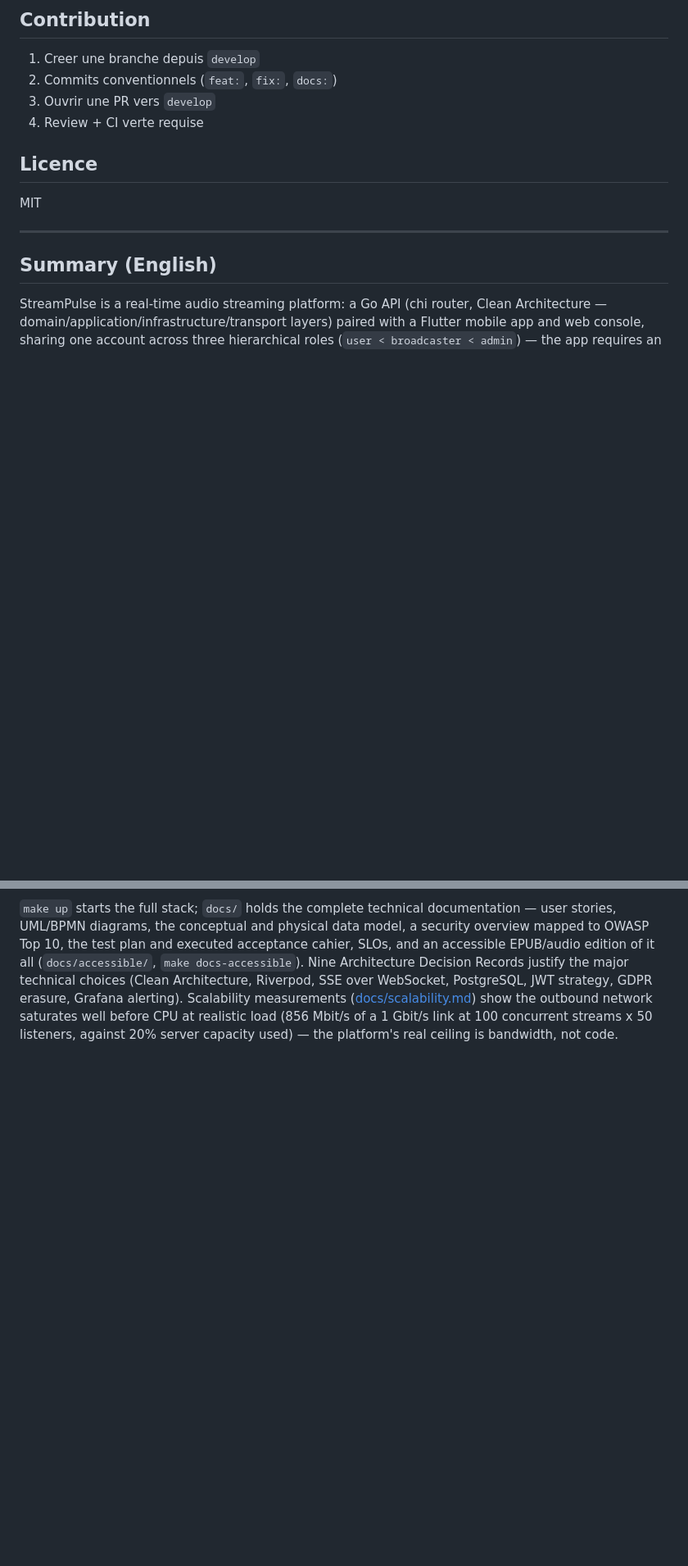
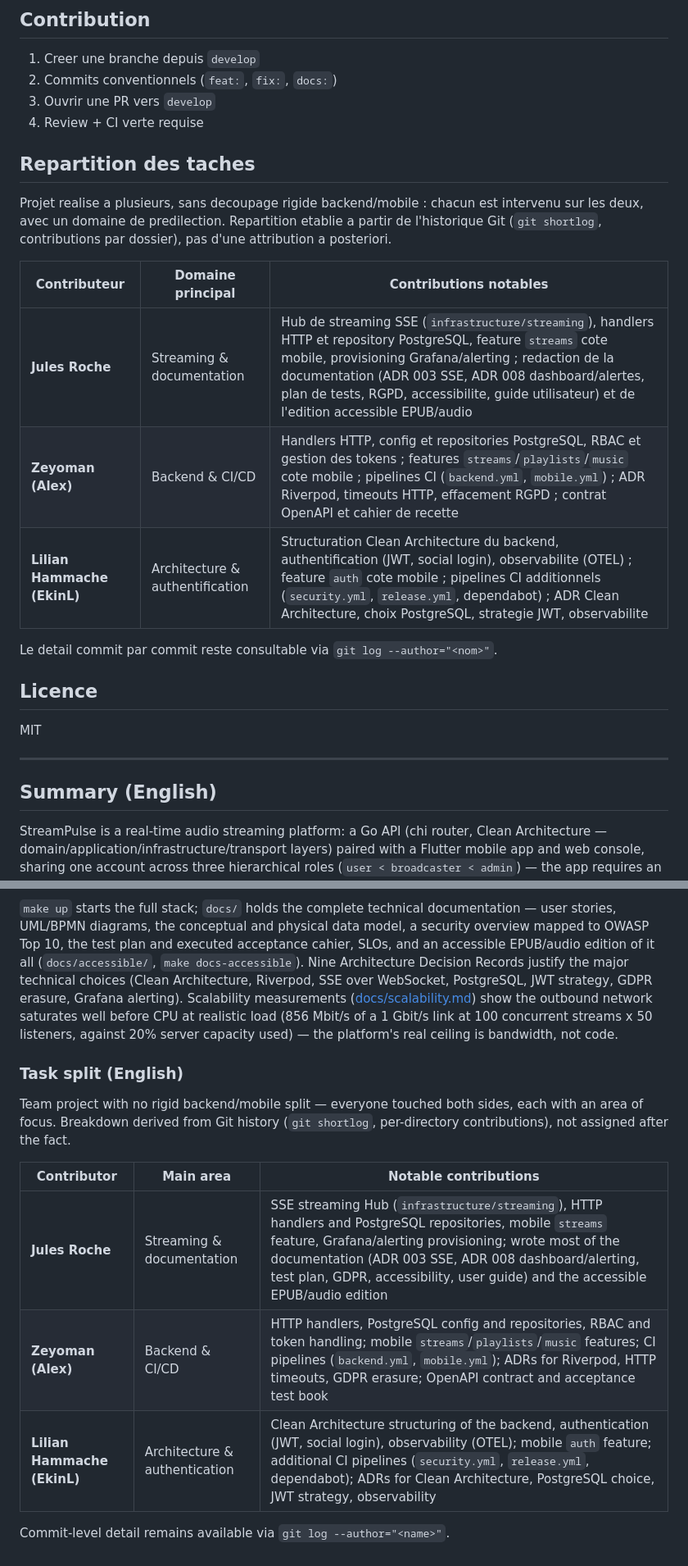
Before and after one commit to EkinL/streampulse, a Markdown page: README.md, 2 parts joined by grey strips. Shown at 82% size. GitHub-like rendering; blank space fills up the shorter version.

Commit message:
docs: add task split

```diff
--- a/README.md
+++ b/README.md
@@ -282,6 +282,21 @@ de ne mettre a jour que ce qui a change.
 3. Ouvrir une PR vers `develop`
 4. Review + CI verte requise
 
+## Repartition des taches
+
+Projet realise a plusieurs, sans decoupage rigide backend/mobile : chacun est
+intervenu sur les deux, avec un domaine de predilection. Repartition etablie
+a partir de l'historique Git (`git shortlog`, contributions par dossier), pas
+d'une attribution a posteriori.
+
+| Contributeur | Domaine principal | Contributions notables |
+|---|---|---|
+| **Jules Roche** | Streaming & documentation | Hub de streaming SSE (`infrastructure/streaming`), handlers HTTP et repository PostgreSQL, feature `streams` cote mobile, provisioning Grafana/alerting ; redaction de la documentation (ADR 003 SSE, ADR 008 dashboard/alertes, plan de tests, RGPD, accessibilite, guide utilisateur) et de l'edition accessible EPUB/audio |
+| **Zeyoman (Alex)** | Backend & CI/CD | Handlers HTTP, config et repositories PostgreSQL, RBAC et gestion des tokens ; features `streams`/`playlists`/`music` cote mobile ; pipelines CI (`backend.yml`, `mobile.yml`) ; ADR Riverpod, timeouts HTTP, effacement RGPD ; contrat OpenAPI et cahier de recette |
+| **Lilian Hammache (EkinL)** | Architecture & authentification | Structuration Clean Architecture du backend, authentification (JWT, social login), observabilite (OTEL) ; feature `auth` cote mobile ; pipelines CI additionnels (`security.yml`, `release.yml`, dependabot) ; ADR Clean Architecture, choix PostgreSQL, strategie JWT, observabilite |
+
+Le detail commit par commit reste consultable via `git log --author="<nom>"`.
+
 ## Licence
 
 MIT
@@ -318,3 +333,17 @@ erasure, Grafana alerting). Scalability measurements
 saturates well before CPU at realistic load (856 Mbit/s of a 1 Gbit/s link
 at 100 concurrent streams x 50 listeners, against 20% server capacity
 used) — the platform's real ceiling is bandwidth, not code.
+
+### Task split (English)
+
+Team project with no rigid backend/mobile split — everyone touched both
+sides, each with an area of focus. Breakdown derived from Git history
+(`git shortlog`, per-directory contributions), not assigned after the fact.
+
+| Contributor | Main area | Notable contributions |
+|---|---|---|
+| **Jules Roche** | Streaming & documentation | SSE streaming Hub (`infrastructure/streaming`), HTTP handlers and PostgreSQL repositories, mobile `streams` feature, Grafana/alerting provisioning; wrote most of the documentation (ADR 003 SSE, ADR 008 dashboard/alerting, test plan, GDPR, accessibility, user guide) and the accessible EPUB/audio edition |
+| **Zeyoman (Alex)** | Backend & CI/CD | HTTP handlers, PostgreSQL config and repositories, RBAC and token handling; mobile `streams`/`playlists`/`music` features; CI pipelines (`backend.yml`, `mobile.yml`); ADRs for Riverpod, HTTP timeouts, GDPR erasure; OpenAPI contract and acceptance test book |
+| **Lilian Hammache (EkinL)** | Architecture & authentication | Clean Architecture structuring of the backend, authentication (JWT, social login), observability (OTEL); mobile `auth` feature; additional CI pipelines (`security.yml`, `release.yml`, dependabot); ADRs for Clean Architecture, PostgreSQL choice, JWT strategy, observability |
+
+Commit-level detail remains available via `git log --author="<name>"`.
```
